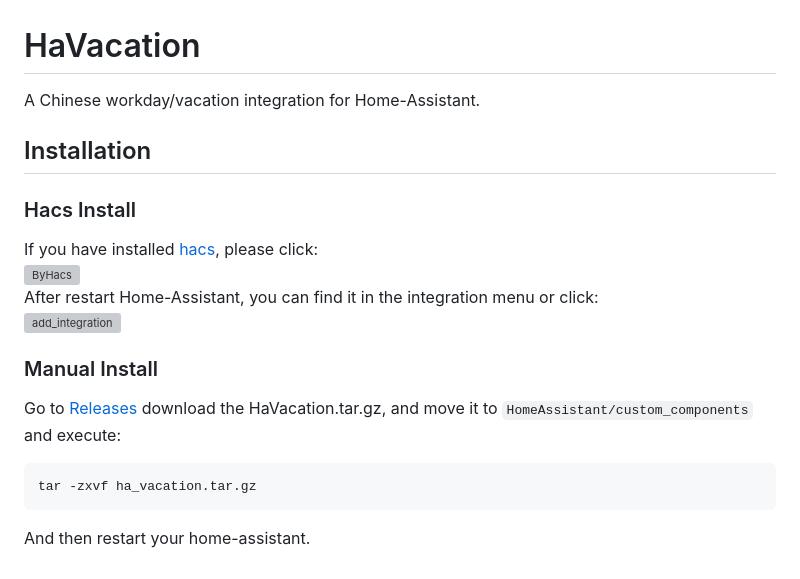
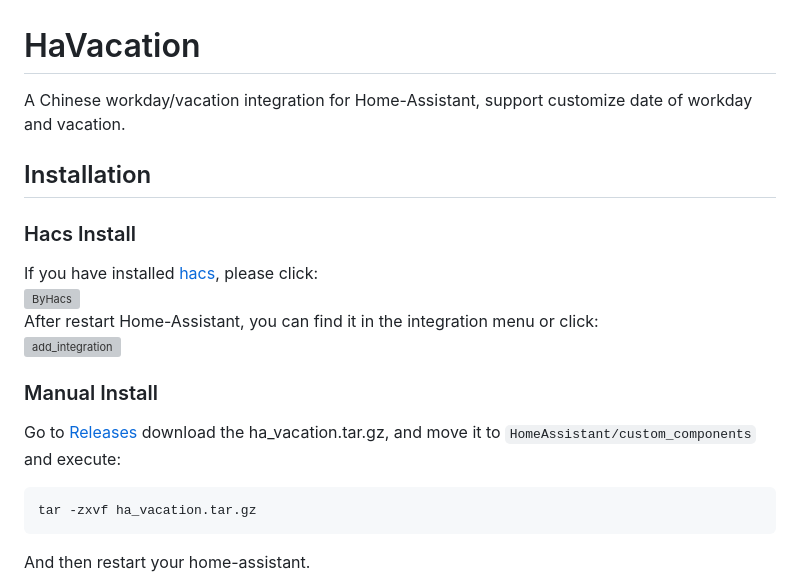
Before and after one commit to touero/HaVacation, a Markdown page: README.md, the part around one of its changes. Drawn GitHub-style; grey boxes are pictures that could not be loaded.

````diff
--- a/README.md
+++ b/README.md
@@ -1,6 +1,6 @@
 # HaVacation
 
-A Chinese workday/vacation integration for Home-Assistant.
+A Chinese workday/vacation integration for Home-Assistant, support customize date of workday and vacation.
 
 ## Installation
 
@@ -12,7 +12,7 @@ After restart Home-Assistant, you can find it in the integration menu or click:
 [![add_integration](https://my.home-assistant.io/badges/config_flow_start.svg)](https://my.home-assistant.io/redirect/config_flow_start/?domain=ha_vacation)
 
 ### Manual Install
-Go to [Releases](https://github.com/touero/HaVacation/releases/) download the HaVacation.tar.gz, and move it to `HomeAssistant/custom_components` and execute:
+Go to [Releases](https://github.com/touero/HaVacation/releases/) download the ha_vacation.tar.gz, and move it to `HomeAssistant/custom_components` and execute:
 
 ```shell
 tar -zxvf ha_vacation.tar.gz
````
Also changed, not shown: other parts of README.md (+10 -3 lines), .github/pull_request_template.md (deleted, +0 -19 lines), preview/config.png (added), preview/sensor_details.png, 6 other files.
